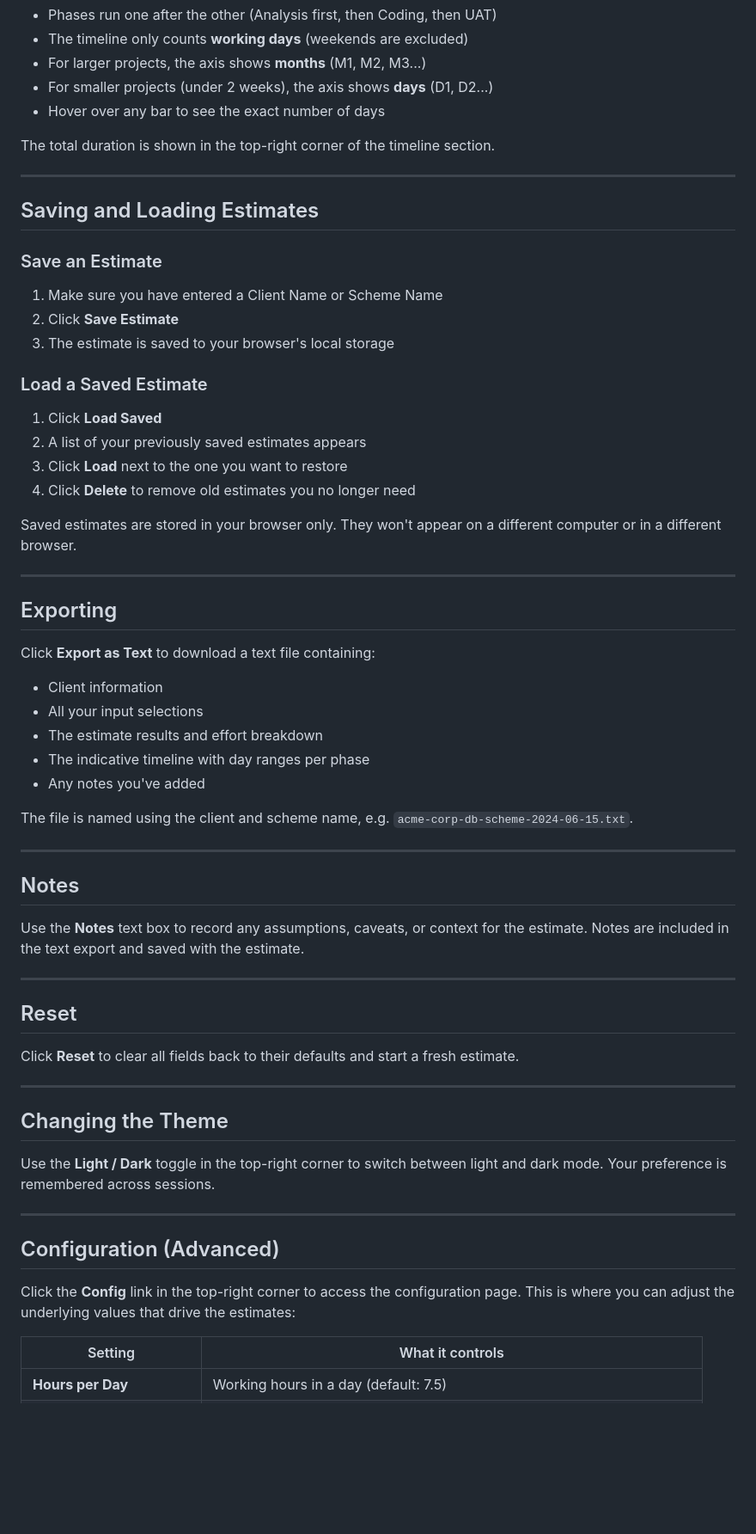
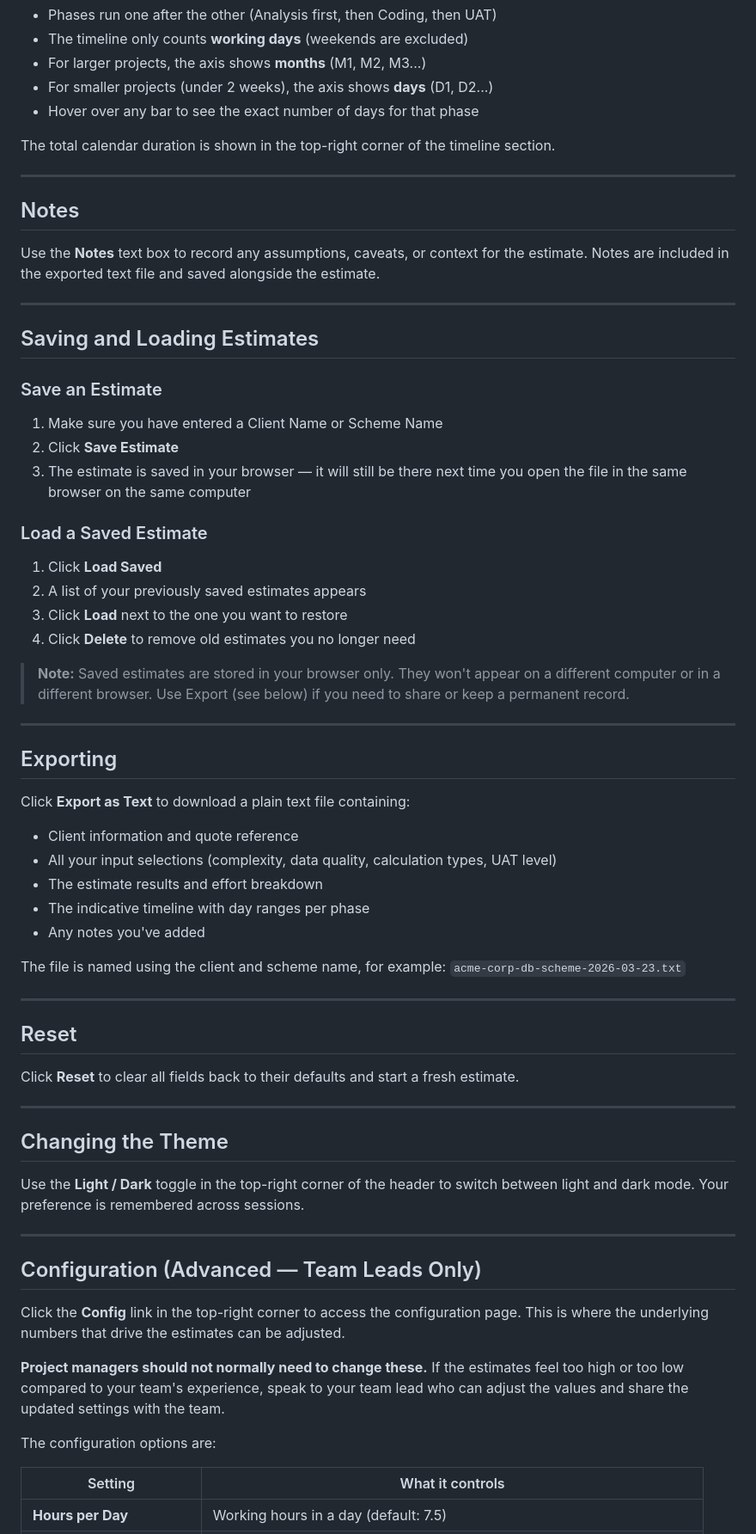
Before and after one commit to peterdimsdale/calc-calculator, a Markdown page: README.md, the part around one of its changes. Shown at 86% size. Drawn GitHub-style; blank space fills up the shorter version.

```diff
--- a/README.md
+++ b/README.md
@@ -120,9 +140,15 @@ UAT                                 ██████
 - The timeline only counts **working days** (weekends are excluded)
 - For larger projects, the axis shows **months** (M1, M2, M3...)
 - For smaller projects (under 2 weeks), the axis shows **days** (D1, D2...)
-- Hover over any bar to see the exact number of days
+- Hover over any bar to see the exact number of days for that phase
 
-The total duration is shown in the top-right corner of the timeline section.
+The total calendar duration is shown in the top-right corner of the timeline section.
+
+---
+
+## Notes
+
+Use the **Notes** text box to record any assumptions, caveats, or context for the estimate. Notes are included in the exported text file and saved alongside the estimate.
 
 ---
 
@@ -132,7 +158,7 @@ The total duration is shown in the top-right corner of the timeline section.
 
 1. Make sure you have entered a Client Name or Scheme Name
 2. Click **Save Estimate**
-3. The estimate is saved to your browser's local storage
+3. The estimate is saved in your browser — it will still be there next time you open the file in the same browser on the same computer
 
 ### Load a Saved Estimate
 
@@ -141,27 +167,21 @@ The total duration is shown in the top-right corner of the timeline section.
 3. Click **Load** next to the one you want to restore
 4. Click **Delete** to remove old estimates you no longer need
 
-Saved estimates are stored in your browser only. They won't appear on a different computer or in a different browser.
+> **Note:** Saved estimates are stored in your browser only. They won't appear on a different computer or in a different browser. Use Export (see below) if you need to share or keep a permanent record.
 
 ---
 
 ## Exporting
 
-Click **Export as Text** to download a text file containing:
+Click **Export as Text** to download a plain text file containing:
 
-- Client information
-- All your input selections
+- Client information and quote reference
+- All your input selections (complexity, data quality, calculation types, UAT level)
 - The estimate results and effort breakdown
 - The indicative timeline with day ranges per phase
 - Any notes you've added
 
-The file is named using the client and scheme name, e.g. `acme-corp-db-scheme-2024-06-15.txt`.
-
----
-
-## Notes
-
-Use the **Notes** text box to record any assumptions, caveats, or context for the estimate. Notes are included in the text export and saved with the estimate.
+The file is named using the client and scheme name, for example: `acme-corp-db-scheme-2026-03-23.txt`
 
 ---
 
@@ -173,13 +193,17 @@ Click **Reset** to clear all fields back to their defaults and start a fresh est
 
 ## Changing the Theme
 
-Use the **Light / Dark** toggle in the top-right corner to switch between light and dark mode. Your preference is remembered across sessions.
+Use the **Light / Dark** toggle in the top-right corner of the header to switch between light and dark mode. Your preference is remembered across sessions.
 
 ---
 
-## Configuration (Advanced)
+## Configuration (Advanced — Team Leads Only)
 
-Click the **Config** link in the top-right corner to access the configuration page. This is where you can adjust the underlying values that drive the estimates:
+Click the **Config** link in the top-right corner to access the configuration page. This is where the underlying numbers that drive the estimates can be adjusted.
+
+**Project managers should not normally need to change these.** If the estimates feel too high or too low compared to your team's experience, speak to your team lead who can adjust the values and share the updated settings with the team.
+
+The configuration options are:
 
 | Setting | What it controls |
 |---------|-----------------|
```
Also changed, not shown: other parts of README.md (+42 -22 lines).
